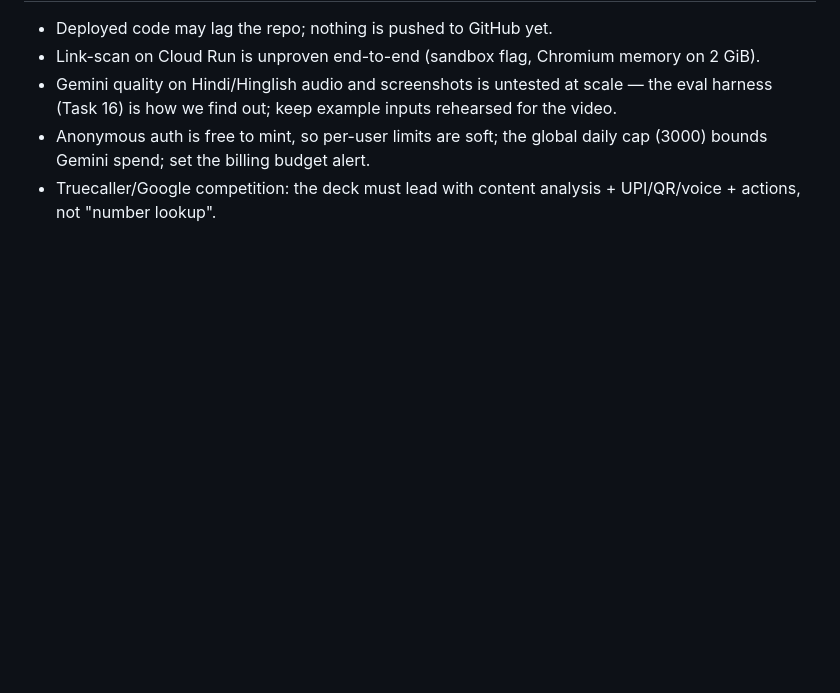
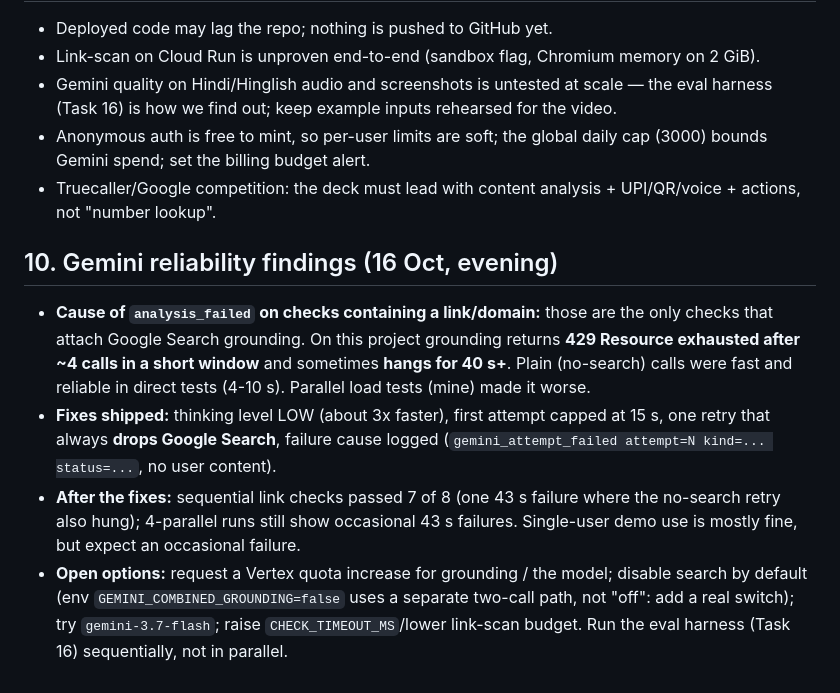
Before and after one commit to Namans12/scam-shield, a Markdown page: HANDOFF.md, the part around the change. Drawn GitHub-style; blank space fills up the shorter version.

Commit message:
docs: Gemini reliability findings
Co-Authored-By: Claude Sonnet 5.5 <noreply@anthropic.com>

```diff
--- a/HANDOFF.md
+++ b/HANDOFF.md
@@ -129,3 +129,10 @@ Submission checklist (organisers' rules): pitch deck PDF on the prescribed templ
 - Gemini quality on Hindi/Hinglish audio and screenshots is untested at scale — the eval harness (Task 16) is how we find out; keep example inputs rehearsed for the video.
 - Anonymous auth is free to mint, so per-user limits are soft; the global daily cap (3000) bounds Gemini spend; set the billing budget alert.
 - Truecaller/Google competition: the deck must lead with content analysis + UPI/QR/voice + actions, not "number lookup".
+
+
+## 10. Gemini reliability findings (16 Oct, evening)
+- **Cause of `analysis_failed` on checks containing a link/domain:** those are the only checks that attach Google Search grounding. On this project grounding returns **429 Resource exhausted after ~4 calls in a short window** and sometimes **hangs for 40 s+**. Plain (no-search) calls were fast and reliable in direct tests (4-10 s). Parallel load tests (mine) made it worse.
+- **Fixes shipped:** thinking level LOW (about 3x faster), first attempt capped at 15 s, one retry that always **drops Google Search**, failure cause logged (`gemini_attempt_failed attempt=N kind=... status=...`, no user content).
+- **After the fixes:** sequential link checks passed 7 of 8 (one 43 s failure where the no-search retry also hung); 4-parallel runs still show occasional 43 s failures. Single-user demo use is mostly fine, but expect an occasional failure.
+- **Open options:** request a Vertex quota increase for grounding / the model; disable search by default (env `GEMINI_COMBINED_GROUNDING=false` uses a separate two-call path, not "off": add a real switch); try `gemini-3.7-flash`; raise `CHECK_TIMEOUT_MS`/lower link-scan budget. Run the eval harness (Task 16) sequentially, not in parallel.
```
